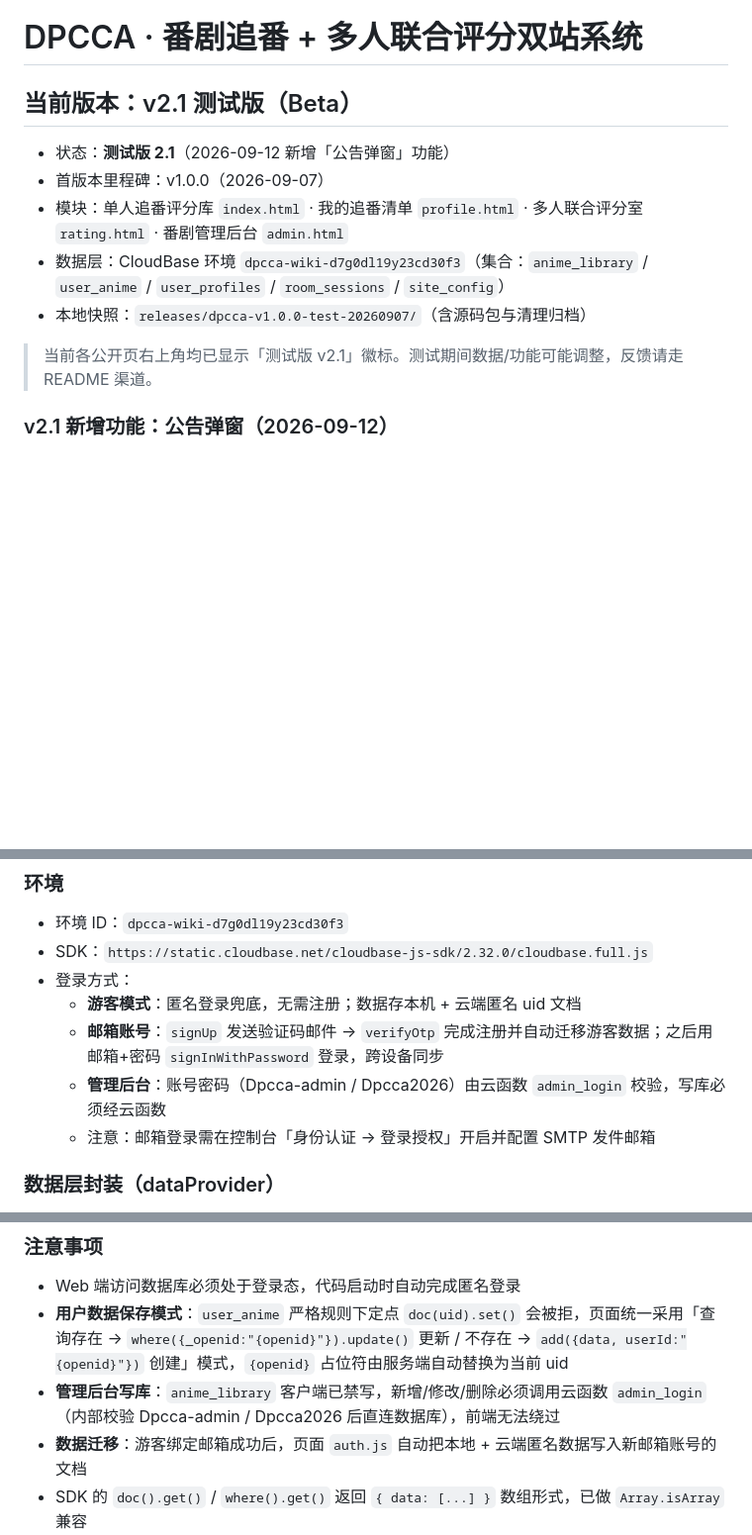
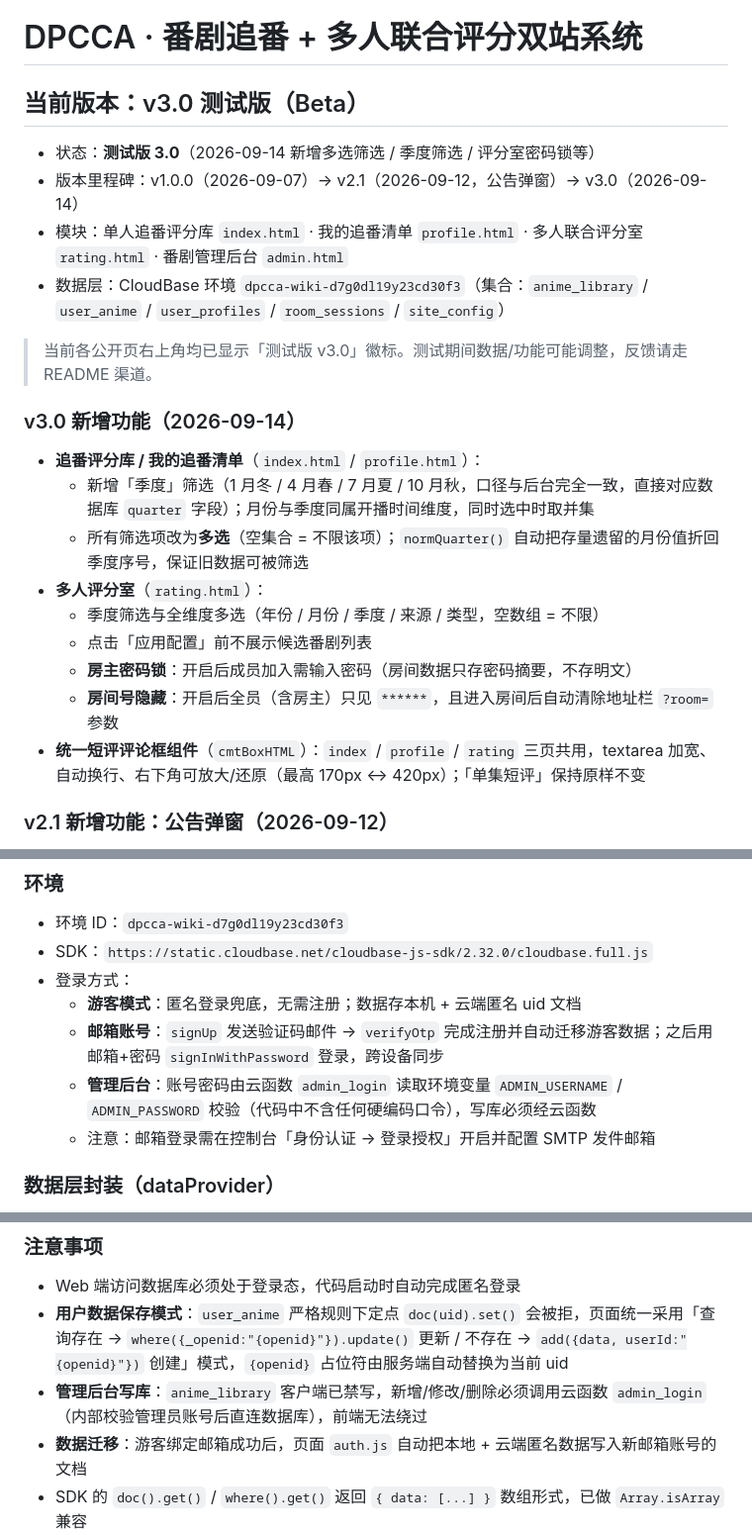
Before and after one commit to Moyuessss/dpcca-wiki, a Markdown page: Dpcca/README.md, 3 parts joined by grey strips. Shown at 99% size. Rendered like a GitHub page; blank space fills up the shorter version.

Commit message:
docs: README 更新至 v3.0（多选筛选/季度筛选/评分室密码锁/房间号隐藏），并移除文档中残留的管理员硬编码口令描述

```diff
--- a/Dpcca/README.md
+++ b/Dpcca/README.md
@@ -1,14 +1,25 @@
 # DPCCA · 番剧追番 + 多人联合评分双站系统
 
-## 当前版本：v2.1 测试版（Beta）
+## 当前版本：v3.0 测试版（Beta）
 
-- 状态：**测试版 2.1**（2026-09-12 新增「公告弹窗」功能）
-- 首版本里程碑：v1.0.0（2026-09-07）
+- 状态：**测试版 3.0**（2026-09-14 新增多选筛选 / 季度筛选 / 评分室密码锁等）
+- 版本里程碑：v1.0.0（2026-09-07）→ v2.1（2026-09-12，公告弹窗）→ v3.0（2026-09-14）
 - 模块：单人追番评分库 `index.html` · 我的追番清单 `profile.html` · 多人联合评分室 `rating.html` · 番剧管理后台 `admin.html`
 - 数据层：CloudBase 环境 `dpcca-wiki-d7g0dl19y23cd30f3`（集合：`anime_library` / `user_anime` / `user_profiles` / `room_sessions` / `site_config`）
-- 本地快照：`releases/dpcca-v1.0.0-test-20260907/`（含源码包与清理归档）
 
-> 当前各公开页右上角均已显示「测试版 v2.1」徽标。测试期间数据/功能可能调整，反馈请走 README 渠道。
+> 当前各公开页右上角均已显示「测试版 v3.0」徽标。测试期间数据/功能可能调整，反馈请走 README 渠道。
+
+### v3.0 新增功能（2026-09-14）
+
+- **追番评分库 / 我的追番清单**（`index.html` / `profile.html`）：
+  - 新增「季度」筛选（1 月冬 / 4 月春 / 7 月夏 / 10 月秋，口径与后台完全一致，直接对应数据库 `quarter` 字段）；月份与季度同属开播时间维度，同时选中时取并集
+  - 所有筛选项改为**多选**（空集合 = 不限该项）；`normQuarter()` 自动把存量遗留的月份值折回季度序号，保证旧数据可被筛选
+- **多人评分室**（`rating.html`）：
+  - 季度筛选与全维度多选（年份 / 月份 / 季度 / 来源 / 类型，空数组 = 不限）
+  - 点击「应用配置」前不展示候选番剧列表
+  - **房主密码锁**：开启后成员加入需输入密码（房间数据只存密码摘要，不存明文）
+  - **房间号隐藏**：开启后全员（含房主）只见 `******`，且进入房间后自动清除地址栏 `?room=` 参数
+- **统一短评评论框组件**（`cmtBoxHTML`）：`index` / `profile` / `rating` 三页共用，textarea 加宽、自动换行、右下角可放大/还原（最高 170px ↔ 420px）；「单集短评」保持原样不变
 
 ### v2.1 新增功能：公告弹窗（2026-09-12）
 
@@ -79,7 +90,7 @@ node server.js
 - 登录方式：
   - **游客模式**：匿名登录兜底，无需注册；数据存本机 + 云端匿名 uid 文档
   - **邮箱账号**：`signUp` 发送验证码邮件 → `verifyOtp` 完成注册并自动迁移游客数据；之后用邮箱+密码 `signInWithPassword` 登录，跨设备同步
-  - **管理后台**：账号密码（Dpcca-admin / Dpcca2026）由云函数 `admin_login` 校验，写库必须经云函数
+  - **管理后台**：账号密码由云函数 `admin_login` 读取环境变量 `ADMIN_USERNAME` / `ADMIN_PASSWORD` 校验（代码中不含任何硬编码口令），写库必须经云函数
   - 注意：邮箱登录需在控制台「身份认证 → 登录授权」开启并配置 SMTP 发件邮箱
 
 ### 数据层封装（dataProvider）
@@ -112,7 +123,7 @@ const dataProvider = {
 
 - Web 端访问数据库必须处于登录态，代码启动时自动完成匿名登录
 - **用户数据保存模式**：`user_anime` 严格规则下定点 `doc(uid).set()` 会被拒，页面统一采用「查询存在 → `where({_openid:"{openid}"}).update()` 更新 / 不存在 → `add({data, userId:"{openid}"})` 创建」模式，`{openid}` 占位符由服务端自动替换为当前 uid
-- **管理后台写库**：`anime_library` 客户端已禁写，新增/修改/删除必须调用云函数 `admin_login`（内部校验 Dpcca-admin / Dpcca2026 后直连数据库），前端无法绕过
+- **管理后台写库**：`anime_library` 客户端已禁写，新增/修改/删除必须调用云函数 `admin_login`（内部校验管理员账号后直连数据库），前端无法绕过
 - **数据迁移**：游客绑定邮箱成功后，页面 `auth.js` 自动把本地 + 云端匿名数据写入新邮箱账号的文档
 - SDK 的 `doc().get()` / `where().get()` 返回 `{ data: [...] }` 数组形式，已做 `Array.isArray` 兼容
 - 实时同步依赖 `db.collection("room_sessions").doc(id).watch({ onChange })`，同一房间所有成员共享一份文档
```
Also changed, not shown: other parts of Dpcca/README.md (+1 -1 lines).
